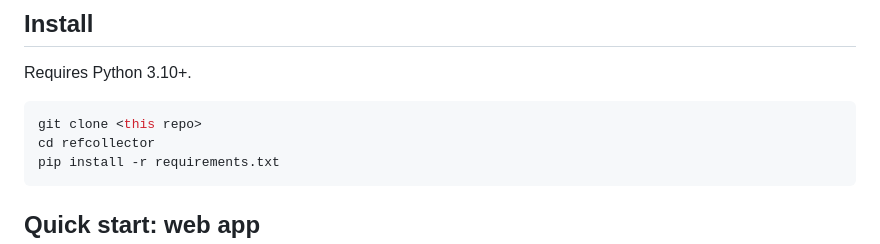
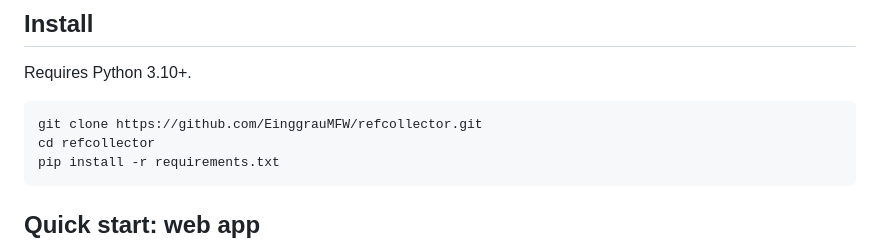
Before and after one commit to EinggrauMFW/refcollector, a Markdown page: README.md, the part around the change. Drawn GitHub-style.

Commit message:
README: add the real clone URL
Co-Authored-By: Claude Sonnet 5.5 <noreply@anthropic.com>

````diff
--- a/README.md
+++ b/README.md
@@ -24,7 +24,7 @@ Runs locally: a command-line script and a small web app on `http://127.0.0.1:800
 Requires Python 3.10+.
 
 ```bash
-git clone <this repo>
+git clone https://github.com/EinggrauMFW/refcollector.git
 cd refcollector
 pip install -r requirements.txt
 ```
````
